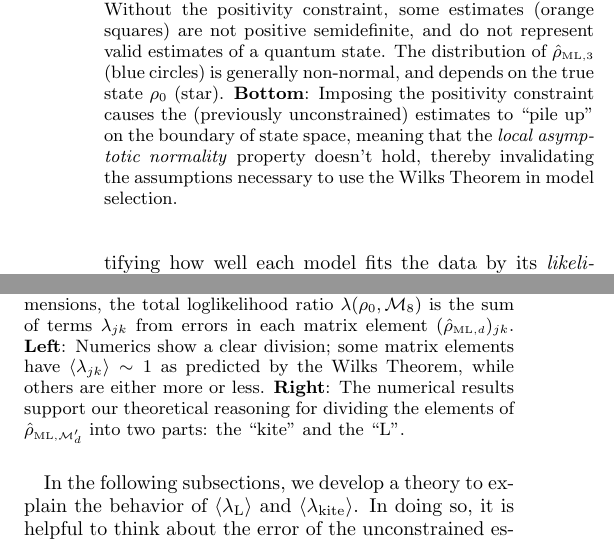
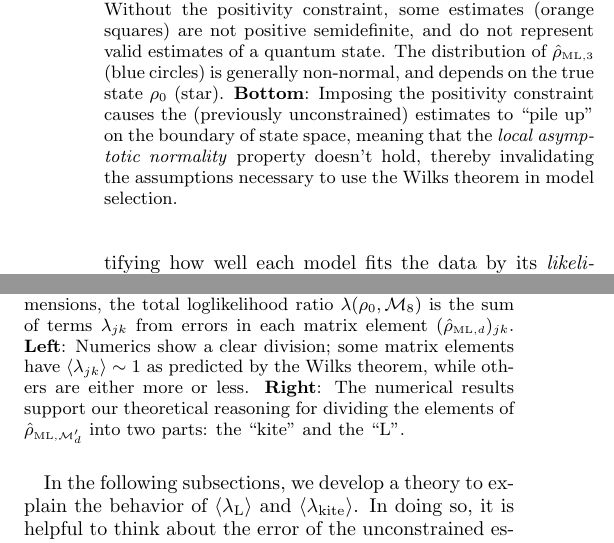
Before and after one commit to Travis-S/arxiv_1609.04385, a LaTeX paper (wilkspaper.tex): two parts of the columns of pages 2 and 7 of 14, joined at a grey line, cut so that both start at the same text. Compiled offline with pdfLaTeX.

Commit message:
Replace "Wilks Theorem" -> "Wilks theorem"
Consistent use throughout the document

```diff
--- a/wilkspaper.tex
+++ b/wilkspaper.tex
@@ -71,7 +71,7 @@ Choosing an appropriate Hilbert space on the fly is an instance of a general sta
 \begin{figure}[h]
 \includegraphics[width=\columnwidth]{Images/Figure_1.pdf}
  \caption{Impact of the boundary on maximum likelihood tomography. \textbf{Top}: Two views through the qutrit state space. Without the positivity constraint, some estimates (orange squares) are not positive semidefinite, and do not represent valid estimates of a quantum state. The distribution of $\rhoML{3}$ (blue circles) is generally non-normal, and depends on the true state $\rho_{0}$ (star).
-\textbf{Bottom}:  Imposing the positivity constraint causes the (previously unconstrained) estimates to ``pile up" on the boundary of state space, meaning that the \emph{local asymptotic normality} property doesn't hold, thereby invalidating the assumptions necessary to use the Wilks Theorem in model selection.}
+\textbf{Bottom}:  Imposing the positivity constraint causes the (previously unconstrained) estimates to ``pile up" on the boundary of state space, meaning that the \emph{local asymptotic normality} property doesn't hold, thereby invalidating the assumptions necessary to use the Wilks theorem in model selection.}
 \label{fig:boundaries}
 \end{figure}
 
@@ -344,7 +344,7 @@ Performing this division is also supported by numerical simulations (see Figure
 
 \begin{figure}[h]
 \includegraphics[width=\columnwidth]{Images/Figure_3.pdf}
- \caption{When a rank-2 state is reconstructed in $d=8$ dimensions, the total loglikelihood ratio $\lambda(\rho_0,\mathcal{M}_8)$ is the sum of terms $\lambda_{jk}$ from errors in each matrix element $(\rhoML{d})_{jk}$.  \textbf{Left}:  Numerics show a clear division; some matrix elements have $\expect{\lambda_{jk}}\sim1$ as predicted by the Wilks Theorem, while others are either more or less. \textbf{Right}:  The numerical results support our theoretical reasoning for dividing the elements of $\rhoML{\M'_{d}}$ into two parts: the ``kite'' and the ``L''.}
+ \caption{When a rank-2 state is reconstructed in $d=8$ dimensions, the total loglikelihood ratio $\lambda(\rho_0,\mathcal{M}_8)$ is the sum of terms $\lambda_{jk}$ from errors in each matrix element $(\rhoML{d})_{jk}$.  \textbf{Left}:  Numerics show a clear division; some matrix elements have $\expect{\lambda_{jk}}\sim1$ as predicted by the Wilks theorem, while others are either more or less. \textbf{Right}:  The numerical results support our theoretical reasoning for dividing the elements of $\rhoML{\M'_{d}}$ into two parts: the ``kite'' and the ``L''.}
 \label{fig:L}
 \end{figure}
 
```
